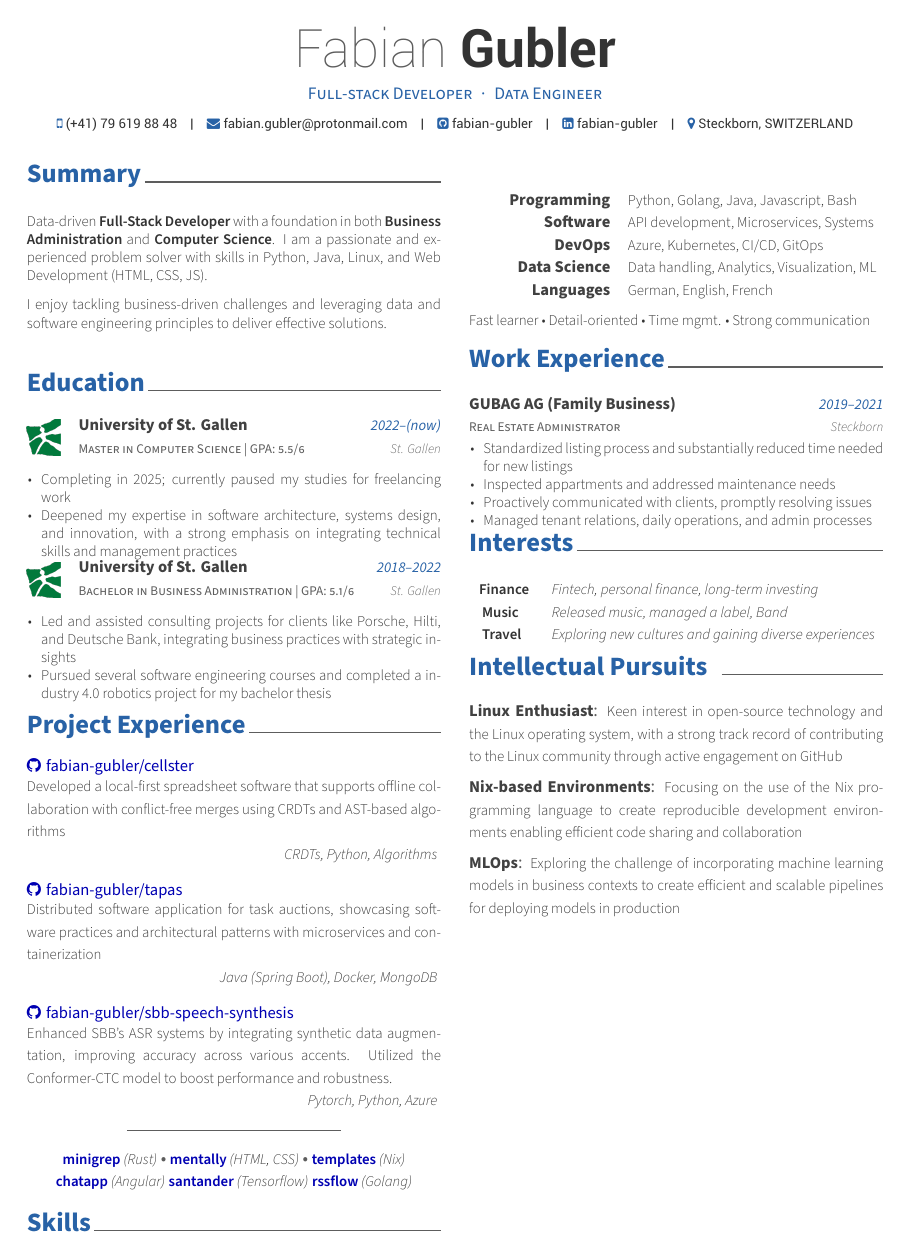
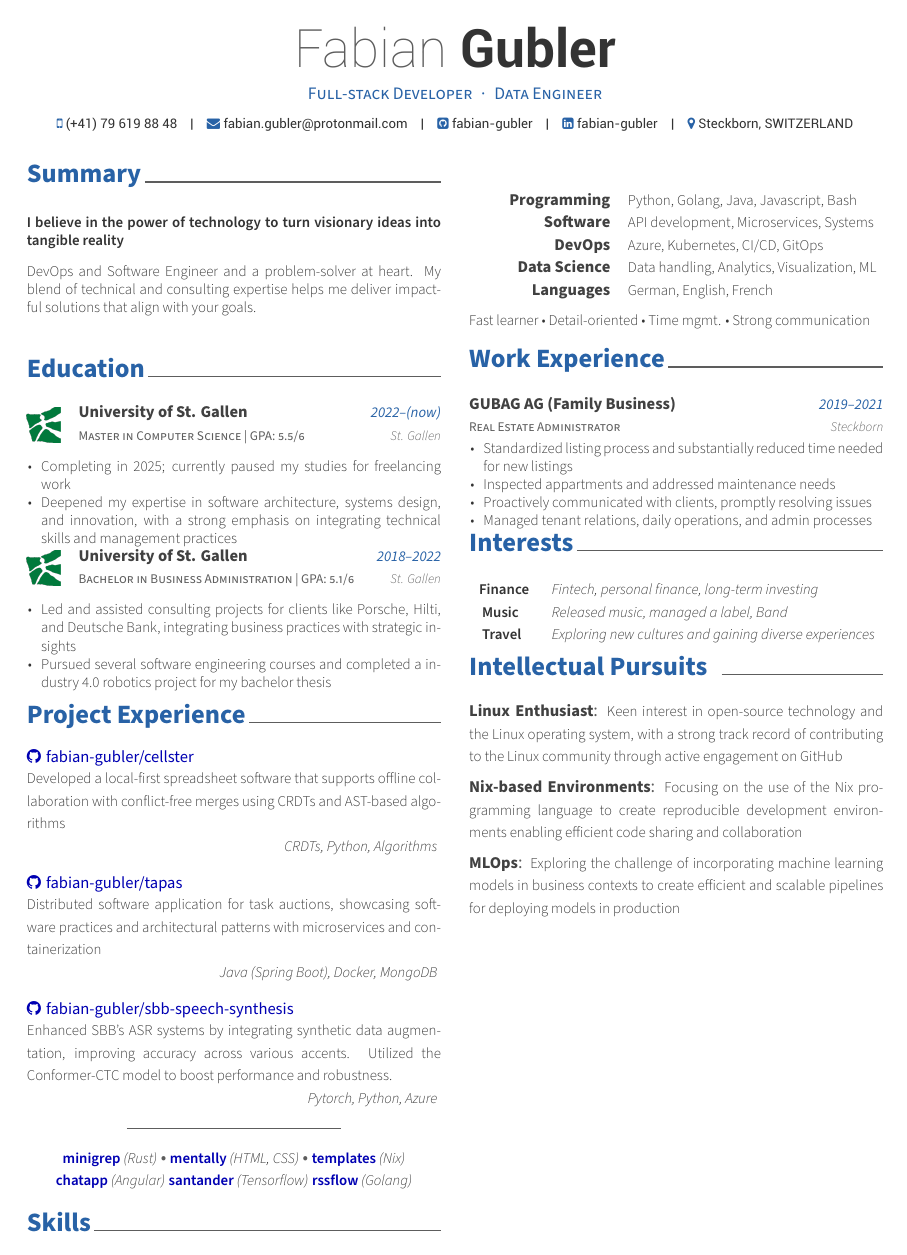
Before and after one commit to fabian-gubler/resume, a LaTeX CV (main.tex, which reads resume/summary.tex): the whole page. Compiled offline with XeLaTeX.

Commit message:
feat: improve summary

```diff
--- a/resume/summary.tex
+++ b/resume/summary.tex
@@ -12,18 +12,15 @@
 \begin{cvparagraph}
 
 	\en{
-		Data-driven \textbf{Full-Stack Developer} with a foundation in both \textbf{Business Administration} and \textbf{Computer Science}.
-			I am a passionate and experienced problem solver with skills in Python, Java, Linux, and Web Development (HTML, CSS, JS).
+        \textbf{I believe in the power of technology to turn visionary ideas into tangible reality}
 
-
-			I enjoy tackling business-driven challenges and leveraging data and software engineering principles to deliver effective solutions.
+DevOps and Software Engineer and a problem-solver at heart. My blend of technical and consulting expertise helps me deliver impactful solutions that align with your goals.
 	}
 
 	\de{
-		Datenorientierter \textbf{Full-Stack Entwickler} mit Hintergrund in \textbf{Informatik} und \textbf{Betriebswirtschaft}.
-			Ich bin ein leidenschaftlicher und erfahrener Problemlöser mit Kenntnissen in Python, Java, Linux und Web Technologien (HTML, CSS, JS).
+        \textbf{Ich sehe Technologie als Werkzeug, Visionen in innovative Lösungen umzusetzen.}
 
-			Es begeistert mich, unternehmerische Herausforderungen durch effektive Lösungen zu meistern, die auf modernen Technologien aufbauen.
+DevOps- und Softwareentwickler, der Herausforderungen mit Begeisterung begegnet. Durch meine Kombination aus technischer Expertise und Beratungskompetenz bin ich in der Lage, effektive Lösungen zu entwickeln, die genau auf Ihre Ziele abgestimmt sind.
 	}
 
 \vspace{3mm}
```
